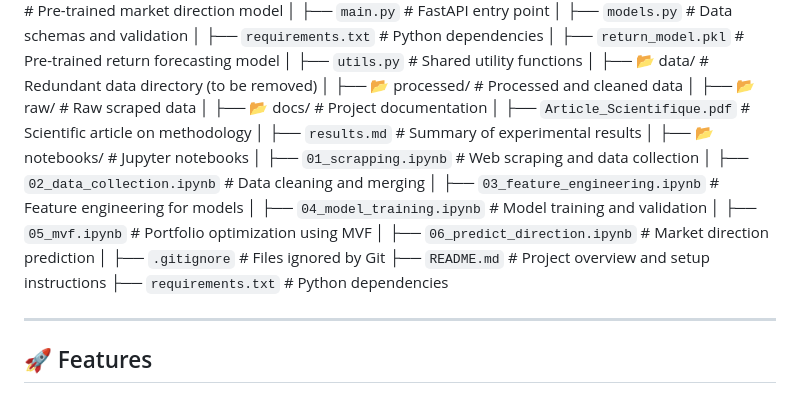
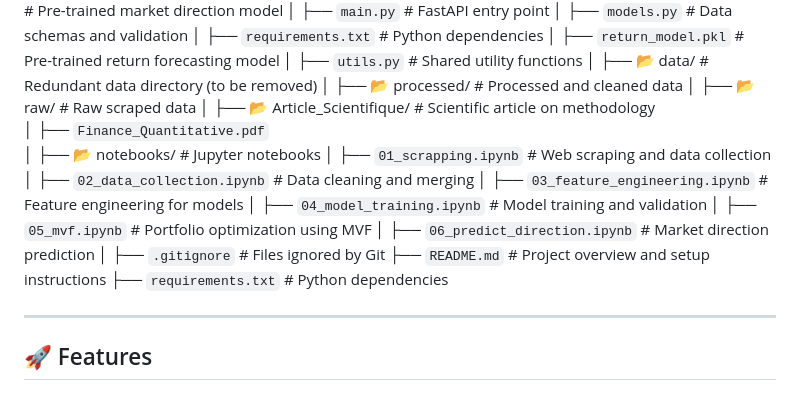
Before and after one commit to HELLAM1ES/crypto-forecasting-PSO-CNN, a Markdown page: README.md, the part around one of its changes. GitHub-like rendering.

```diff
--- a/README.md
+++ b/README.md
@@ -62,9 +61,8 @@ This project combines **machine learning**, **portfolio theory**, and **cryptocu
 │   ├── 📂 processed/               # Processed and cleaned data
 │   ├── 📂 raw/                     # Raw scraped data
 │
-├── 📂 docs/                        # Project documentation
-│   ├── `Article_Scientifique.pdf`  # Scientific article on methodology
-│   ├── `results.md`                # Summary of experimental results
+├── 📂 Article_Scientifique/        # Scientific article on methodology
+│   ├── `Finance_Quantitative.pdf`
 │
 ├── 📂 notebooks/                   # Jupyter notebooks
 │   ├── `01_scrapping.ipynb`        # Web scraping and data collection
@@ -77,6 +75,7 @@ This project combines **machine learning**, **portfolio theory**, and **cryptocu
 ├── `.gitignore`                    # Files ignored by Git
 ├── `README.md`                     # Project overview and setup instructions
 ├── `requirements.txt`              # Python dependencies
+
 
 
 ---
```
Also changed, not shown: other parts of README.md (+0 -1 lines).
